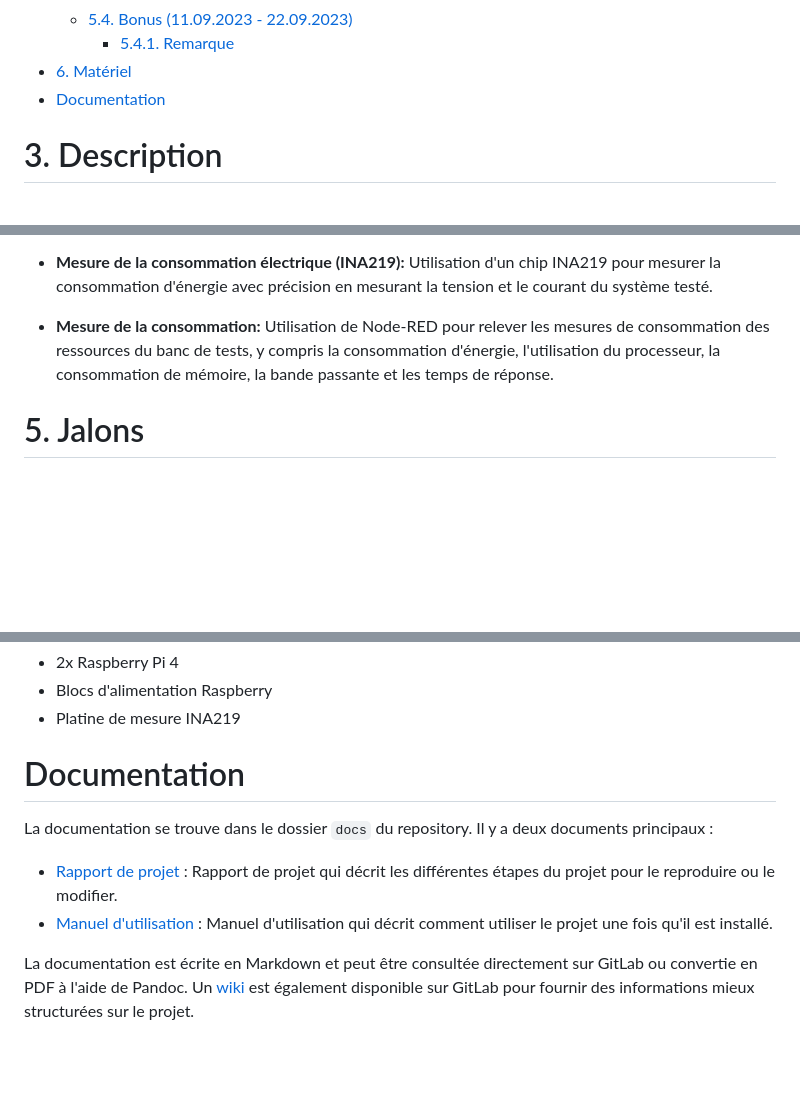
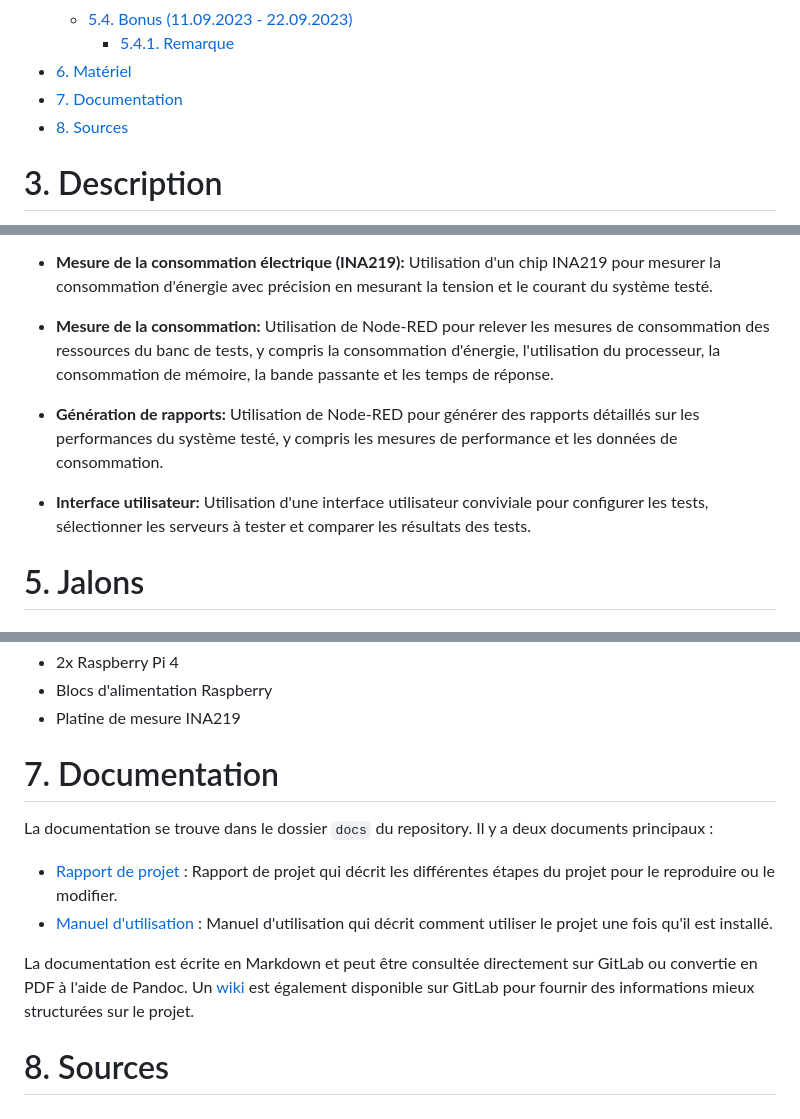
Before and after one commit to TobbyCy/CuriousTRex, a Markdown page: README.md, 3 parts joined by grey strips. Rendered like a GitHub page; blank space fills up the shorter version.

Commit message:
Mise à jour du ReadMe et création de la structure du rapport

```diff
--- a/README.md
+++ b/README.md
@@ -27,7 +27,8 @@ Ce projet consiste à mettre en place un banc de mesures de performance pour év
   - [5.4. Bonus (11.09.2023 - 22.09.2023)](#54-bonus-11092023---22092023)
     - [5.4.1. Remarque](#541-remarque)
 - [6. Matériel](#6-matériel)
-- [Documentation](#documentation)
+- [7. Documentation](#7-documentation)
+- [8. Sources](#8-sources)
 
 
 # 3. Description
@@ -41,6 +42,10 @@ Le système sera conçu pour simuler des requêtes HTTP réalistes à l'aide de
 - **Mesure de la consommation électrique (INA219):** Utilisation d'un chip INA219 pour mesurer la consommation d'énergie avec précision en mesurant la tension et le courant du système testé.
 
 - **Mesure de la consommation:** Utilisation de Node-RED pour relever les mesures de consommation des ressources du banc de tests, y compris la consommation d'énergie, l'utilisation du processeur, la consommation de mémoire, la bande passante et les temps de réponse.
+
+- **Génération de rapports:** Utilisation de Node-RED pour générer des rapports détaillés sur les performances du système testé, y compris les mesures de performance et les données de consommation.
+
+- **Interface utilisateur:** Utilisation d'une interface utilisateur conviviale pour configurer les tests, sélectionner les serveurs à tester et comparer les résultats des tests.
 
 # 5. Jalons
 
@@ -127,10 +132,13 @@ Ce jalon est facultatif et dépendra de la disponibilité des ressources et du t
 - Blocs d'alimentation Raspberry
 - Platine de mesure INA219
 
-# Documentation
+# 7. Documentation
 La documentation se trouve dans le dossier `docs` du repository. Il y a deux documents principaux :
 - [Rapport de projet](docs/rapport.md) : Rapport de projet qui décrit les différentes étapes du projet pour le reproduire ou le modifier.
 - [Manuel d'utilisation](docs/manuel.md) : Manuel d'utilisation qui décrit comment utiliser le projet une fois qu'il est installé.
 
 La documentation est écrite en Markdown et peut être consultée directement sur GitLab ou convertie en PDF à l'aide de Pandoc.
 Un [wiki](https://mylos.cifom.ch/gitlab/ToblerC/banc-de-mesures-de-la-consommation-electrique/-/wikis/home) est également disponible sur GitLab pour fournir des informations mieux structurées sur le projet.
+
+
+# 8. Sources
```
Also changed, not shown: docs/rapport.md (+70 -0 lines).
